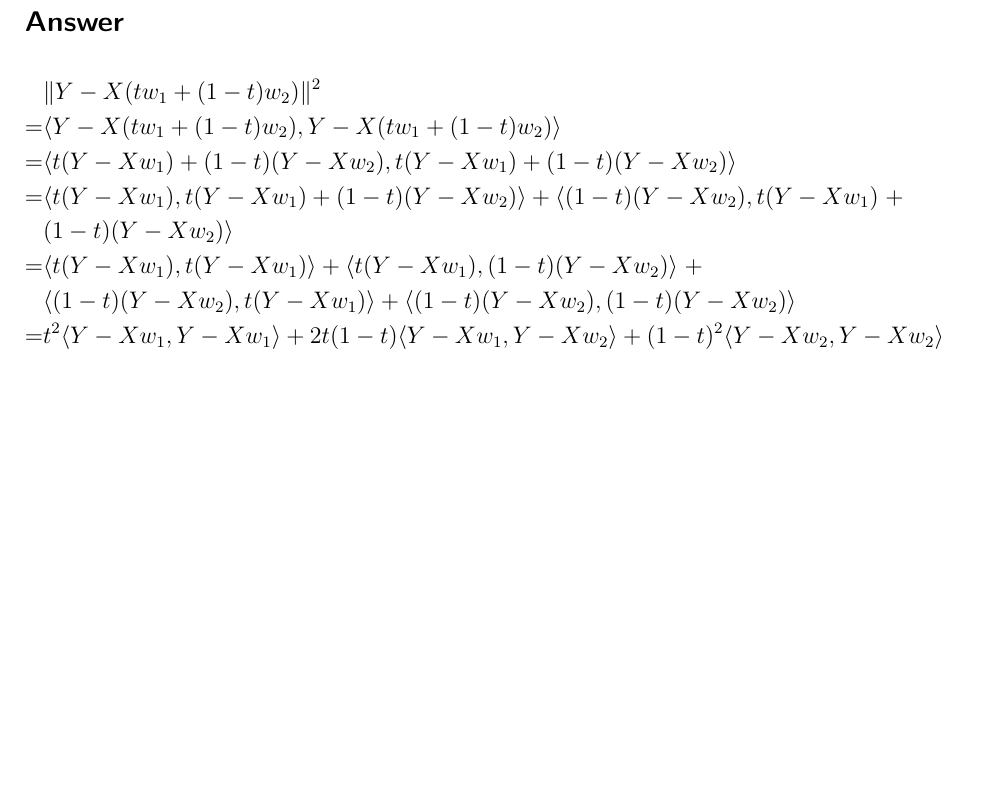
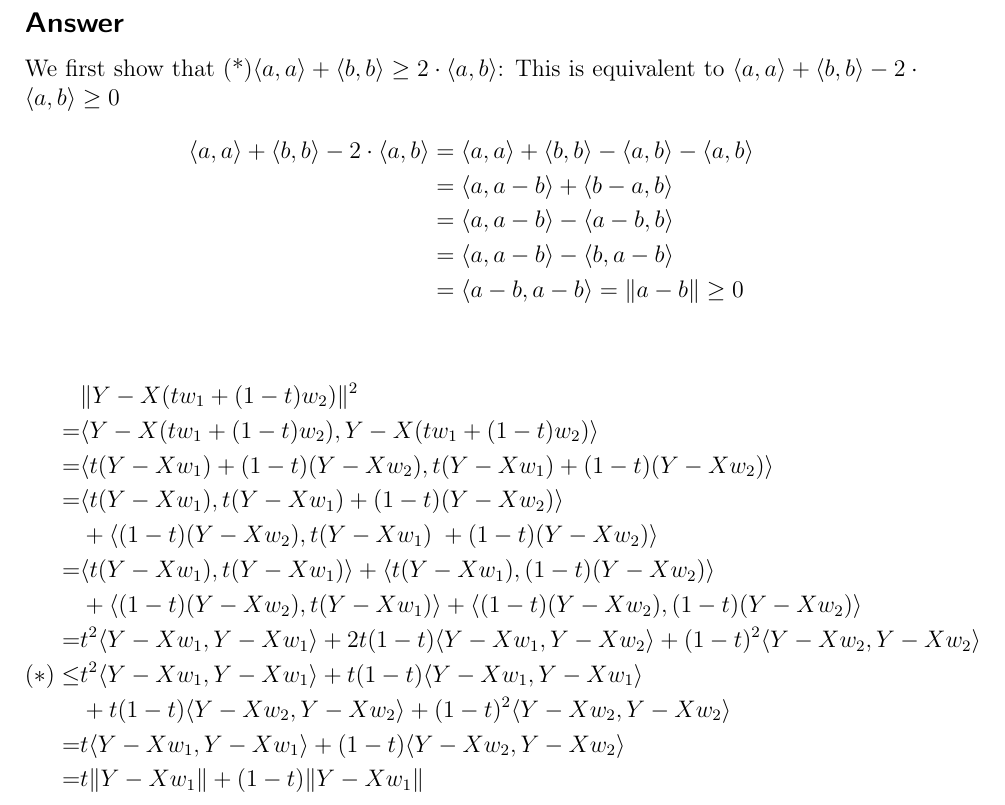
Before and after one commit to 1aschroe/machine-learning, a LaTeX problem sheet (assignm_03/assignment03.tex): part of page 2 of 2, cut so that both start at the same text, the shorter picture padded with empty space. Compiled offline with pdfLaTeX; the source files are stored in an older character set and shown here as Unicode.

Commit message:
Ende Exercise 4 (Matheaufgabe)

```diff
--- a/assignm_03/assignment03.tex
+++ b/assignm_03/assignment03.tex
@@ -51,15 +51,28 @@ Prove the least squares loss function $\| Y-X w \|^2$ is a convex function of $w
 
 \subsection*{Answer}
 
+We first show that (*)$\langle a,a\rangle + \langle b,b\rangle \geq 2 \cdot \langle a,b\rangle$: This is equivalent to $\langle a,a\rangle + \langle b,b\rangle - 2 \cdot \langle a,b\rangle \geq 0$
+\begin{align*}
+\langle a,a\rangle + \langle b,b\rangle - 2 \cdot \langle a,b\rangle &= \langle a,a\rangle + \langle b,b\rangle - \langle a,b\rangle - \langle a,b\rangle \\
+&= \langle a,a-b\rangle + \langle b-a,b\rangle \\
+&= \langle a,a-b\rangle - \langle a-b,b\rangle \\
+&= \langle a,a-b\rangle - \langle b,a-b\rangle \\
+&= \langle a-b,a-b\rangle = \|a-b\| \geq 0
+\end{align*}
+
 \begin{align*}
   &\| Y-X (tw_1 + (1-t)w_2) \|^2  \\
   =& \langle Y-X (tw_1 + (1-t)w_2), Y-X (tw_1 + (1-t)w_2) \rangle \\
   =& \langle t(Y-X w_1) + (1-t)(Y-X w_2), t(Y-X w_1) + (1-t)(Y-X w_2) \rangle \\
-  =& \langle t(Y-X w_1), t(Y-X w_1) + (1-t)(Y-X w_2) \rangle + \langle (1-t)(Y-X w_2), t(Y-X w_1) \; + \\
-  & (1-t)(Y-X w_2) \rangle \\
-  =& \langle t(Y-X w_1), t(Y-X w_1) \rangle + \langle t(Y-X w_1), (1-t)(Y-X w_2) \rangle \; + \\
-  & \langle (1-t)(Y-X w_2), t(Y-X w_1) \rangle + \langle (1-t)(Y-X w_2), (1-t)(Y-X w_2) \rangle \\
-  =& t^2\langle Y-X w_1, Y-X w_1 \rangle + 2 t (1-t)\langle Y-X w_1, Y-X w_2 \rangle + (1-t)^2\langle Y-X w_2, Y-X w_2 \rangle
+  =& \langle t(Y-X w_1), t(Y-X w_1) + (1-t)(Y-X w_2) \rangle \\
+  &+ \langle (1-t)(Y-X w_2), t(Y-X w_1) \; + (1-t)(Y-X w_2) \rangle \\
+  =& \langle t(Y-X w_1), t(Y-X w_1) \rangle + \langle t(Y-X w_1), (1-t)(Y-X w_2) \rangle \; \\
+  &+ \langle (1-t)(Y-X w_2), t(Y-X w_1) \rangle + \langle (1-t)(Y-X w_2), (1-t)(Y-X w_2) \rangle \\
+  =& t^2\langle Y-X w_1, Y-X w_1 \rangle + 2 t (1-t)\langle Y-X w_1, Y-X w_2 \rangle + (1-t)^2\langle Y-X w_2, Y-X w_2 \rangle \\
+ (*)  \leq& t^2\langle Y-X w_1, Y-X w_1 \rangle + t (1-t)\langle Y-X w_1, Y-X w_1 \rangle \\
+ &+ t (1-t)\langle Y-X w_2, Y-X w_2 \rangle + (1-t)^2\langle Y-X w_2, Y-X w_2 \rangle \\
+ =& t\langle Y-X w_1, Y-X w_1 \rangle + (1-t)\langle Y-X w_2, Y-X w_2 \rangle \\
+ =& t \|Y-X w_1 \| + (1-t) \|Y-X w_1 \|
 \end{align*}
 
 \end{document}
```
Also changed, not shown: 1 other file.
